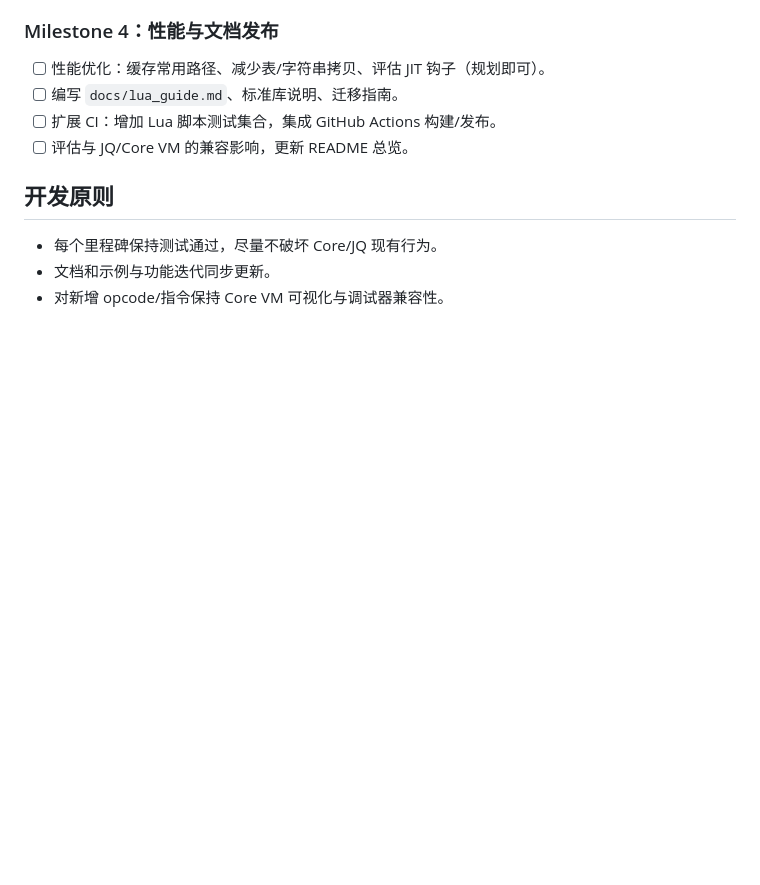
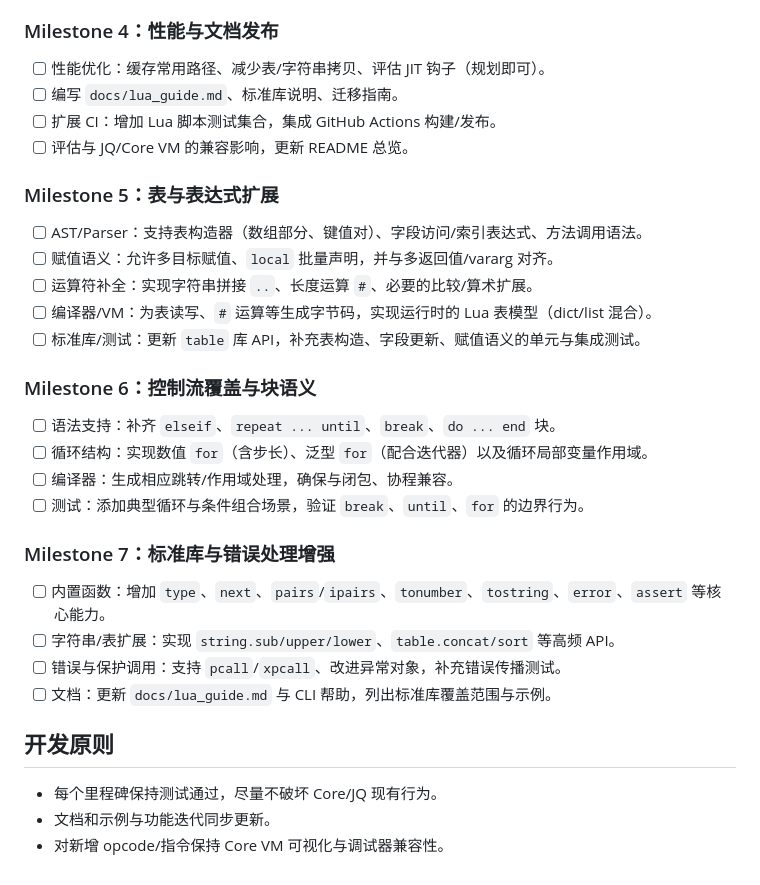
Before and after one commit to AarenWang/haifa-python, a Markdown page: docs/lua_sprint.md, the part around the change. Rendered like a GitHub page; blank space fills up the shorter version.

Commit message:
docs: add milestones for lua roadmap

```diff
--- a/docs/lua_sprint.md
+++ b/docs/lua_sprint.md
@@ -67,6 +67,25 @@
 - [ ] 扩展 CI：增加 Lua 脚本测试集合，集成 GitHub Actions 构建/发布。
 - [ ] 评估与 JQ/Core VM 的兼容影响，更新 README 总览。
 
+### Milestone 5：表与表达式扩展
+- [ ] AST/Parser：支持表构造器（数组部分、键值对）、字段访问/索引表达式、方法调用语法。
+- [ ] 赋值语义：允许多目标赋值、`local` 批量声明，并与多返回值/vararg 对齐。
+- [ ] 运算符补全：实现字符串拼接 `..`、长度运算 `#`、必要的比较/算术扩展。
+- [ ] 编译器/VM：为表读写、`#` 运算等生成字节码，实现运行时的 Lua 表模型（dict/list 混合）。
+- [ ] 标准库/测试：更新 `table` 库 API，补充表构造、字段更新、赋值语义的单元与集成测试。
+
+### Milestone 6：控制流覆盖与块语义
+- [ ] 语法支持：补齐 `elseif`、`repeat ... until`、`break`、`do ... end` 块。
+- [ ] 循环结构：实现数值 `for`（含步长）、泛型 `for`（配合迭代器）以及循环局部变量作用域。
+- [ ] 编译器：生成相应跳转/作用域处理，确保与闭包、协程兼容。
+- [ ] 测试：添加典型循环与条件组合场景，验证 `break`、`until`、`for` 的边界行为。
+
+### Milestone 7：标准库与错误处理增强
+- [ ] 内置函数：增加 `type`、`next`、`pairs`/`ipairs`、`tonumber`、`tostring`、`error`、`assert` 等核心能力。
+- [ ] 字符串/表扩展：实现 `string.sub/upper/lower`、`table.concat/sort` 等高频 API。
+- [ ] 错误与保护调用：支持 `pcall`/`xpcall`、改进异常对象，补充错误传播测试。
+- [ ] 文档：更新 `docs/lua_guide.md` 与 CLI 帮助，列出标准库覆盖范围与示例。
+
 ## 开发原则
 - 每个里程碑保持测试通过，尽量不破坏 Core/JQ 现有行为。
 - 文档和示例与功能迭代同步更新。
```
